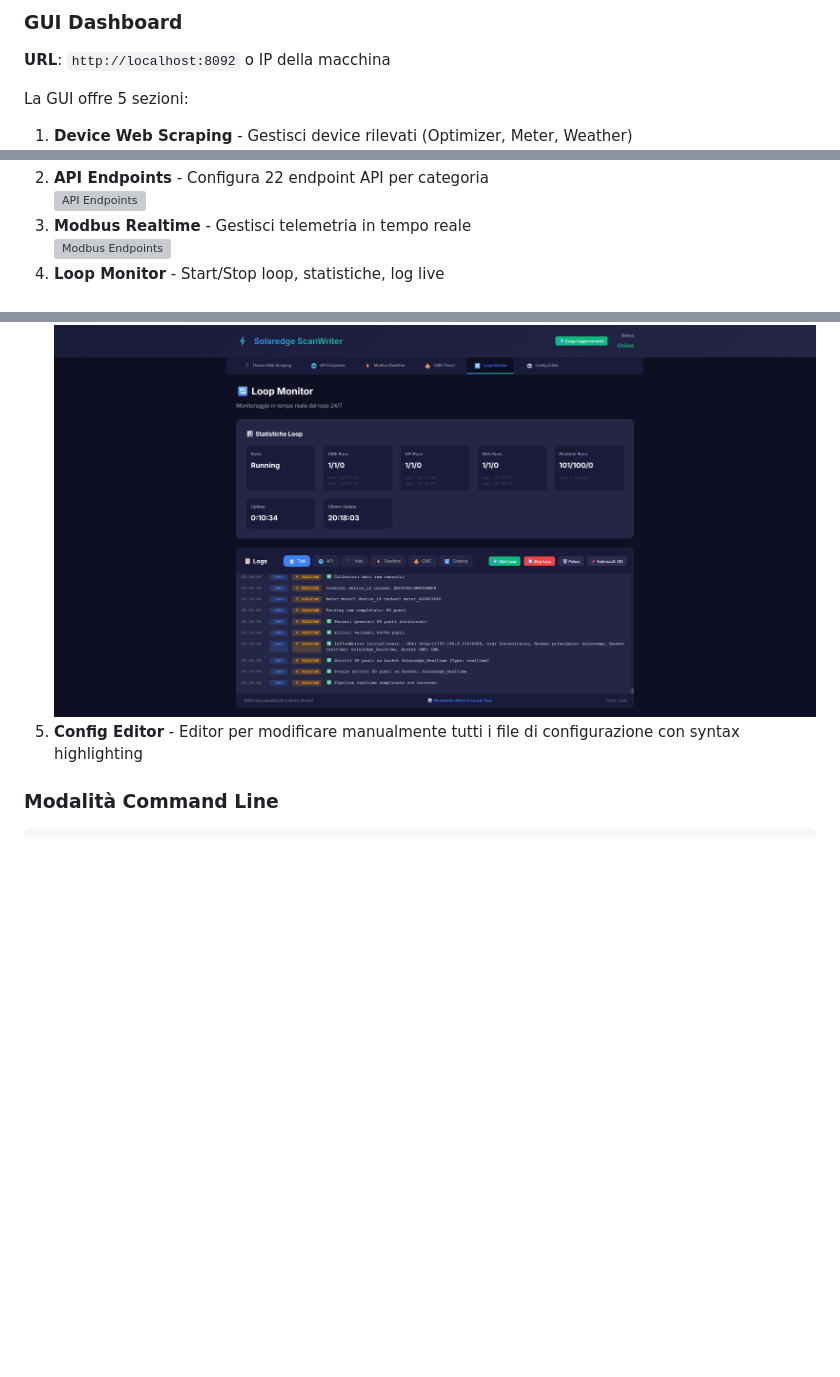
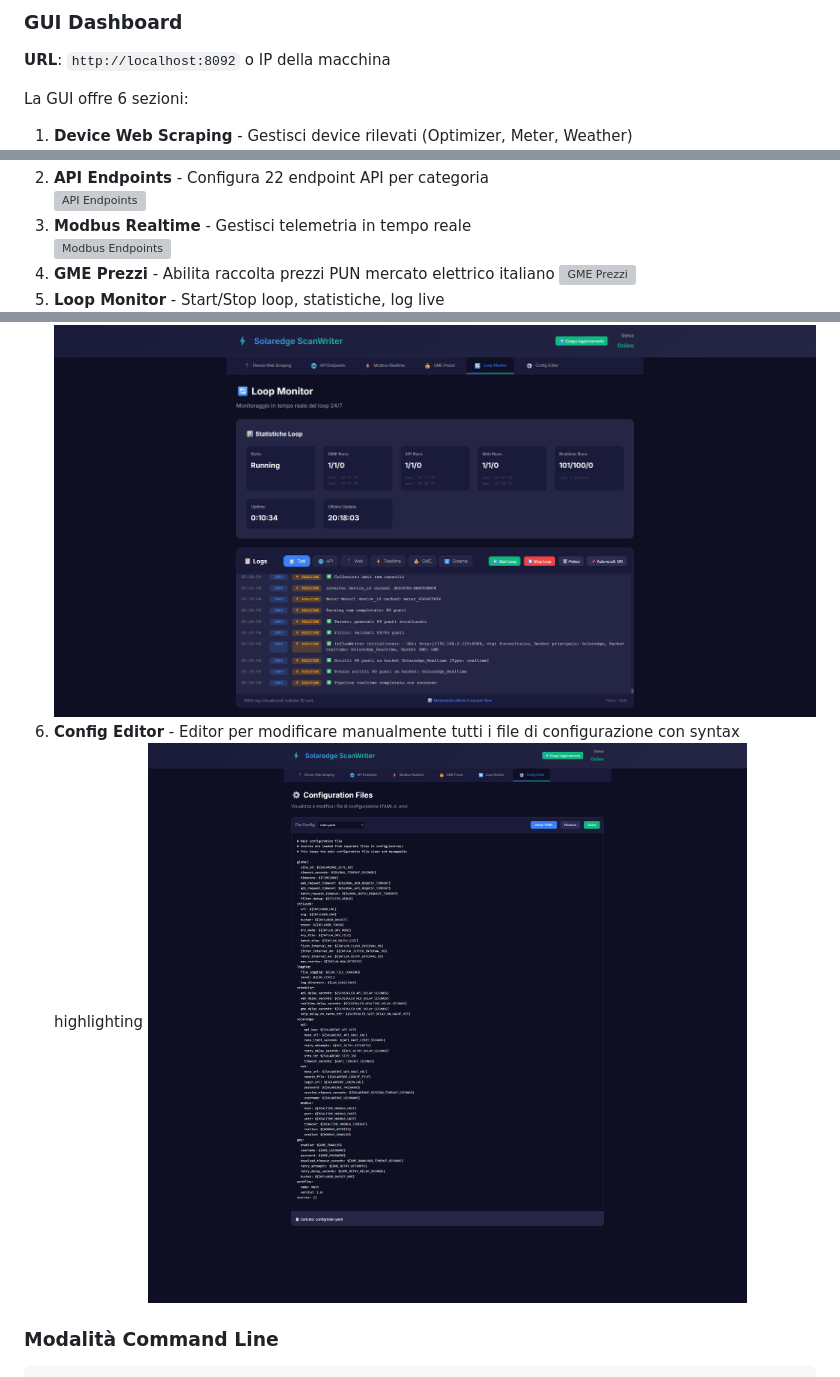
Before and after one commit to frezeen/Solaredge_ScanWriter, a Markdown page: README.md, 3 parts joined by grey strips. Rendered like a GitHub page; pictures changed too: screenshoot/config editor.png (added); blank space fills up the shorter version; grey boxes are pictures that could not be loaded.

```diff
--- a/README.md
+++ b/README.md
@@ -385,7 +385,7 @@ secondo le tue esigenze. Tutti i 22 endpoint API sono disponibili per analisi pe
 **URL**: `http://localhost:8092` o IP della macchina
 
 
-La GUI offre 5 sezioni:
+La GUI offre 6 sezioni:
 
 1. **Device Web Scraping** - Gestisci device rilevati (Optimizer, Meter, Weather)
    ![WEB Endpoints](screenshoot/web%20endpoints.png)
@@ -393,9 +393,12 @@ La GUI offre 5 sezioni:
    ![API Endpoints](screenshoot/api%20endpoints.png)
 3. **Modbus Realtime** - Gestisci telemetria in tempo reale
    ![Modbus Endpoints](screenshoot/modbus%20endpoints.png)
-4. **Loop Monitor** - Start/Stop loop, statistiche, log live
+4. **GME Prezzi** - Abilita raccolta prezzi PUN mercato elettrico italiano
+   ![GME Prezzi](screenshoot/gme%20prezzi.png)
+5. **Loop Monitor** - Start/Stop loop, statistiche, log live
    ![Loop Monitor](screenshoot/loop%20monitor.png)
-5. **Config Editor** - Editor per modificare manualmente tutti i file di configurazione con syntax highlighting
+6. **Config Editor** - Editor per modificare manualmente tutti i file di configurazione con syntax highlighting
+   ![Config Editor](screenshoot/config%20editor.png)
 
 ### Modalità Command Line
 
```
Also changed, not shown: screenshoot/gme.png (added).
